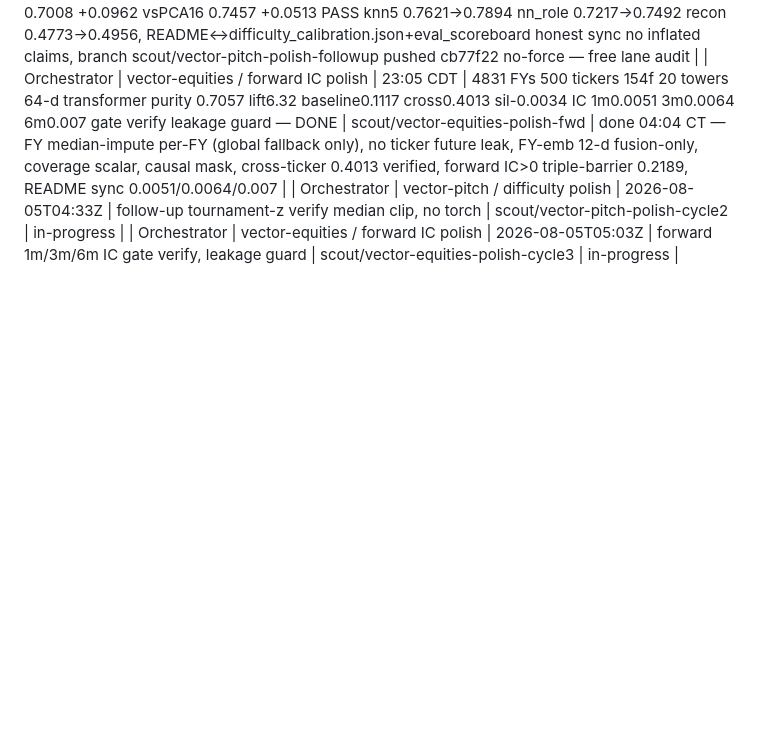
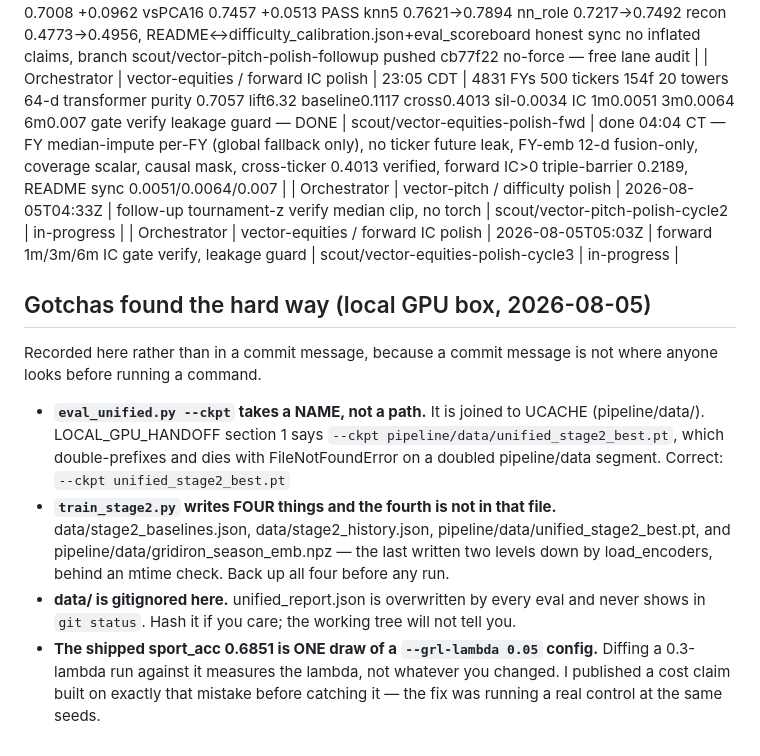
Before and after one commit to jcdavis131/vector-unified, a Markdown page: COORDINATION.md, the part around the change. GitHub-like rendering; blank space fills up the shorter version.

Commit message:
coord: record four run-gotchas on the board, where they get read before a command
An earlier commit put the --ckpt gotcha in a commit message and bash ate the
backticked path, leaving "for whoever wrote the handoff: double-prefixes UCACHE"
with no subject. Good argument for not putting operational warnings in commit
messages at all: nobody re-reads them, and they sit one quoting bug away from
meaningless.

Four things that cost time on the local GPU box, now on the board itself:

  eval_unified.py --ckpt takes a NAME joined to UCACHE, not a path. The handoff's
  form double-prefixes and dies.

  train_stage2.py writes FOUR targets, and the fourth appears nowhere in that
  file: pipeline/data/gridiron_season_emb.npz, written two levels down by
  load_encoders behind an mtime check.

  data/ is gitignored, so unified_report.json changes on every eval without ever
  appearing in git status.

  The shipped sport_acc 0.6851 is ONE draw of a --grl-lambda 0.05 config. Diffing
  a 0.3-lambda run against it measures the lambda, not the thing you changed.

Co-Authored-By: Claude Opus 5 <noreply@anthropic.com>
Claude-Session: https://claude.ai/code/session_011Qxr8ntqgC3b8if3BcWsqC

```diff
--- a/COORDINATION.md
+++ b/COORDINATION.md
@@ -41,3 +41,25 @@
 | Orchestrator | vector-equities / forward IC polish | 23:05 CDT | 4831 FYs 500 tickers 154f 20 towers 64-d transformer purity 0.7057 lift6.32 baseline0.1117 cross0.4013 sil-0.0034 IC 1m0.0051 3m0.0064 6m0.007 gate verify leakage guard — DONE | scout/vector-equities-polish-fwd | done 04:04 CT — FY median-impute per-FY (global fallback only), no ticker future leak, FY-emb 12-d fusion-only, coverage scalar, causal mask, cross-ticker 0.4013 verified, forward IC>0 triple-barrier 0.2189, README sync 0.0051/0.0064/0.007 |
 | Orchestrator | vector-pitch / difficulty polish | 2026-08-05T04:33Z | follow-up tournament-z verify median clip, no torch | scout/vector-pitch-polish-cycle2 | in-progress |
 | Orchestrator | vector-equities / forward IC polish | 2026-08-05T05:03Z | forward 1m/3m/6m IC gate verify, leakage guard | scout/vector-equities-polish-cycle3 | in-progress |
+
+## Gotchas found the hard way (local GPU box, 2026-08-05)
+
+Recorded here rather than in a commit message, because a commit message is not where
+anyone looks before running a command.
+
+- **`eval_unified.py --ckpt` takes a NAME, not a path.** It is joined to UCACHE
+  (pipeline/data/). LOCAL_GPU_HANDOFF section 1 says
+  `--ckpt pipeline/data/unified_stage2_best.pt`, which double-prefixes and dies with
+  FileNotFoundError on a doubled pipeline/data segment.
+  Correct: `--ckpt unified_stage2_best.pt`
+- **`train_stage2.py` writes FOUR things and the fourth is not in that file.**
+  data/stage2_baselines.json, data/stage2_history.json,
+  pipeline/data/unified_stage2_best.pt, and pipeline/data/gridiron_season_emb.npz —
+  the last written two levels down by load_encoders, behind an mtime check. Back up
+  all four before any run.
+- **data/ is gitignored here.** unified_report.json is overwritten by every eval and
+  never shows in `git status`. Hash it if you care; the working tree will not tell you.
+- **The shipped sport_acc 0.6851 is ONE draw of a `--grl-lambda 0.05` config.**
+  Diffing a 0.3-lambda run against it measures the lambda, not whatever you changed.
+  I published a cost claim built on exactly that mistake before catching it — the fix
+  was running a real control at the same seeds.
```
